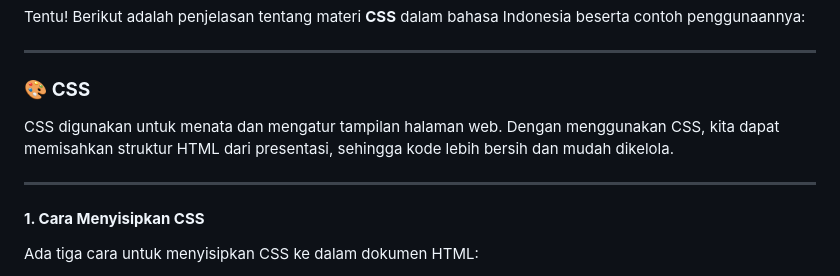
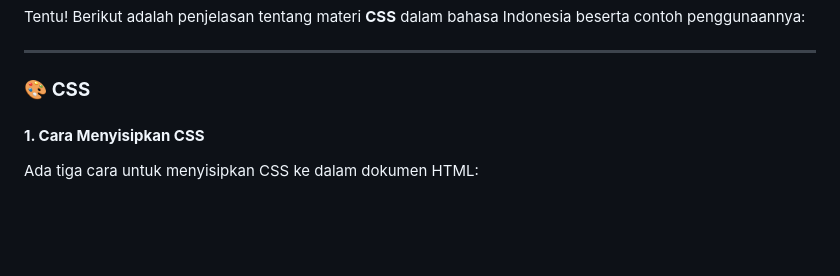
Before and after one commit to lab-kcks/Modul-Pemrograman_Web-2024, a Markdown page: modul-1/README.md, the part around the change. Rendered like a GitHub page; blank space fills up the shorter version.

```diff
--- a/modul-1/README.md
+++ b/modul-1/README.md
@@ -4,10 +4,6 @@ Tentu! Berikut adalah penjelasan tentang materi **CSS** dalam bahasa Indonesia b
 ---
 
 ### 🎨 **CSS**
-
-CSS digunakan untuk menata dan mengatur tampilan halaman web. Dengan menggunakan CSS, kita dapat memisahkan struktur HTML dari presentasi, sehingga kode lebih bersih dan mudah dikelola.
-
----
 
 #### **1. Cara Menyisipkan CSS**
 
```
